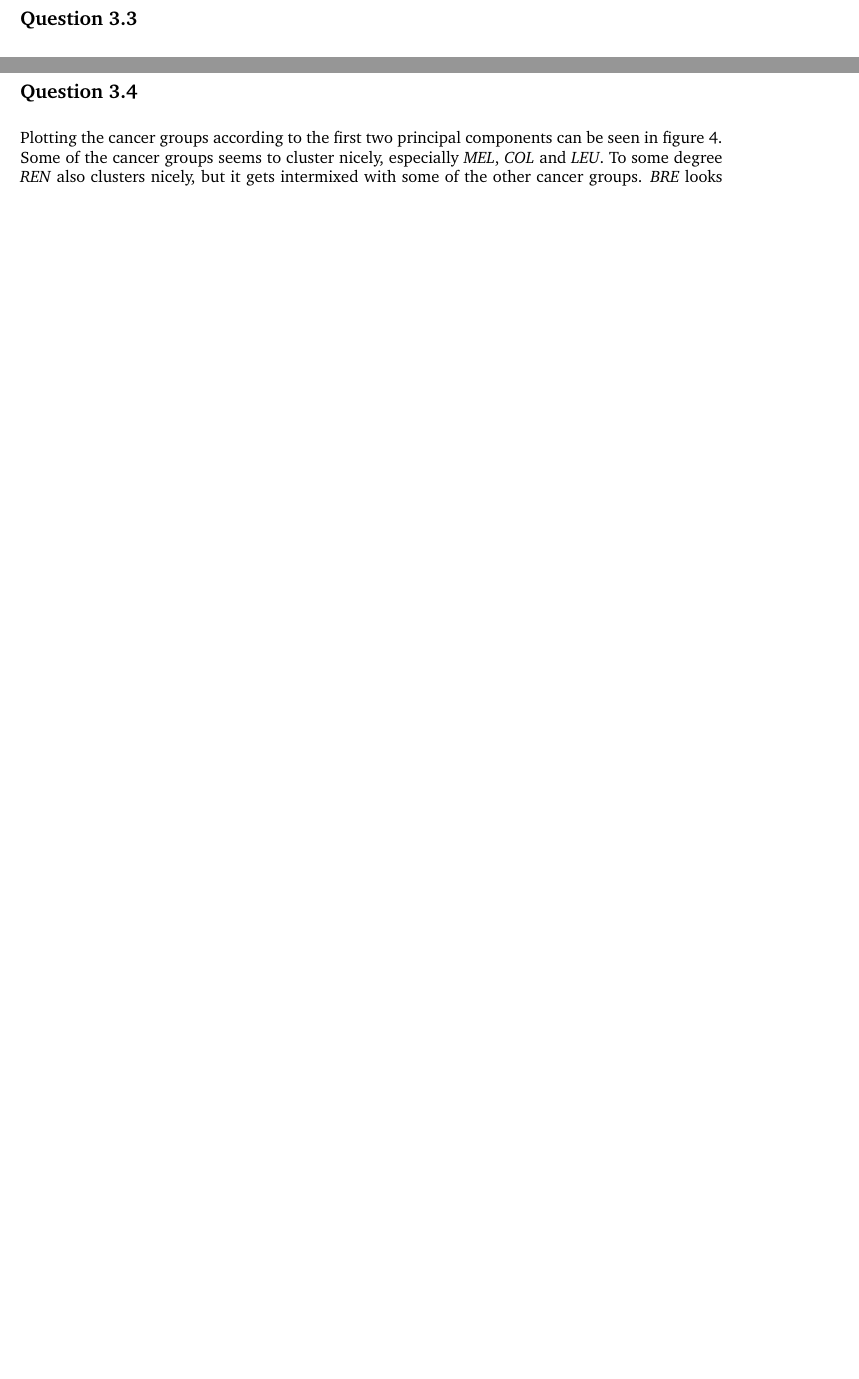
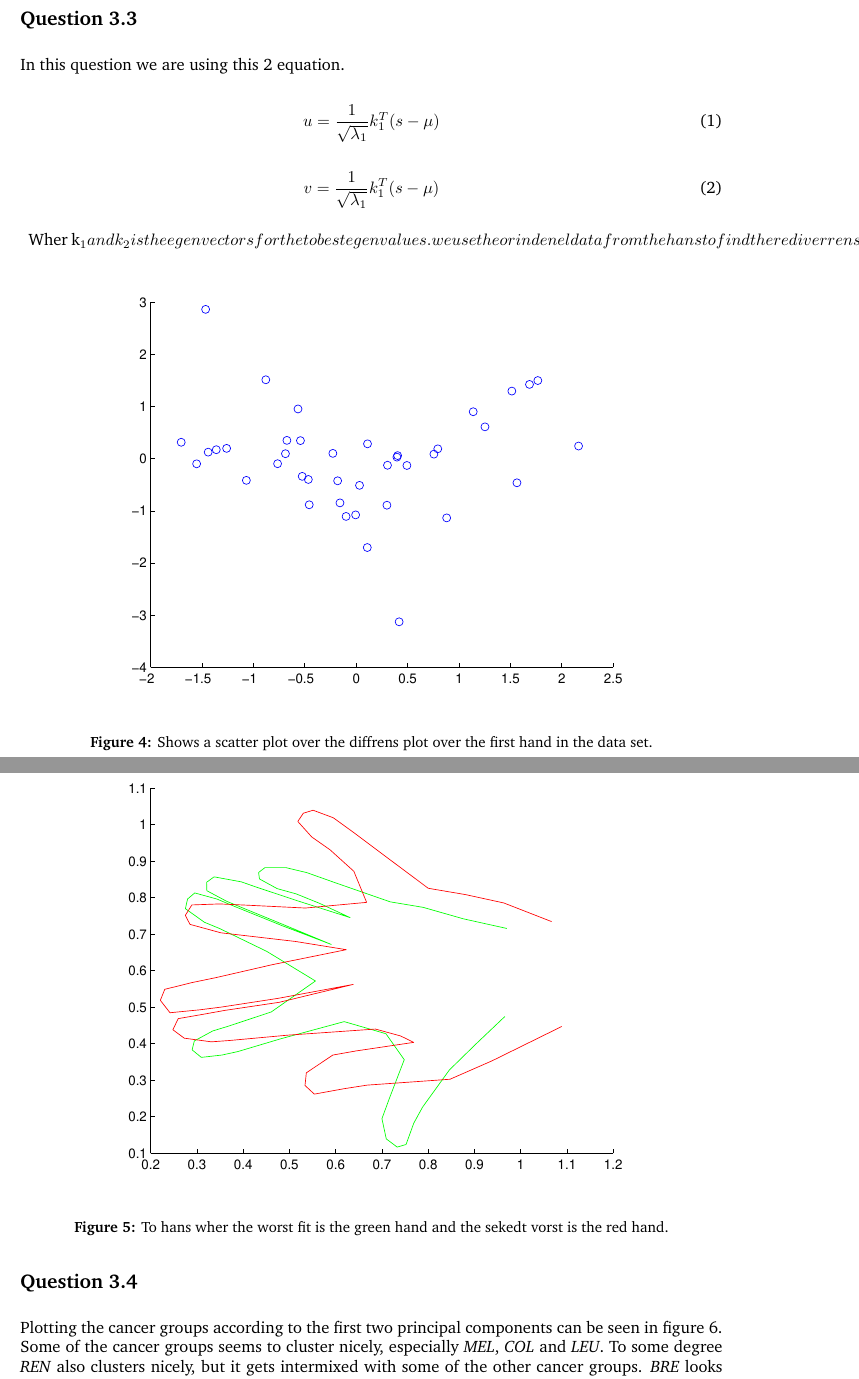
Before and after one commit to blackplague/sml, a LaTeX document (project3/report/report.tex, which reads project3/report/questions/q33.tex): two parts of pages 4 and 5 of 16 before the commit and two parts of pages 4 and 5 of 17 after it, joined at a grey line, cut so that both start at the same text, the shorter picture padded with empty space. Compiled offline with pdfLaTeX.

Commit message:
Q31-Q33 kode

```diff
--- a/project3/report/questions/q33.tex
+++ b/project3/report/questions/q33.tex
@@ -1 +1,28 @@
 \subsection*{Question 3.3}
+In this question we are using this 2 equation.
+
+\begin{equation}
+	u = \frac{1}{\sqrt{\lambda_1}}k^T_1(s-\mu)
+\end{equation}
+
+\begin{equation}
+	v = \frac{1}{\sqrt{\lambda_1}}k^T_1(s-\mu)
+\end{equation}
+
+Wher k_1 and k_2 is the egenvectors for the to best egenvalues. we use the orindenel data from the hans to find there diverrens from this 2 hans. and plot are scatter plot over then diferens, se figur \ref{fig:q33scatter}, wher 0 in the x and y axes, is the best posibol selution.
+
+\begin{figure}[!htbp]
+  \centering
+  \includegraphics[width=0.85\textwidth]{./images/q33_scatter}
+  \caption{Shows a scatter plot over the diffrens  plot over the first hand in the data set.}
+  \label{fig:q33scatter}
+\end{figure}
+
+
+
+\begin{figure}[!htbp]
+  \centering
+  \includegraphics[width=0.85\textwidth]{./images/q33}
+  \caption{To hans wher the worst fit is the green hand and the sekedt vorst is the red hand.}
+  \label{fig:q33}
+\end{figure}
```
Also changed, not shown: 1 other file.
